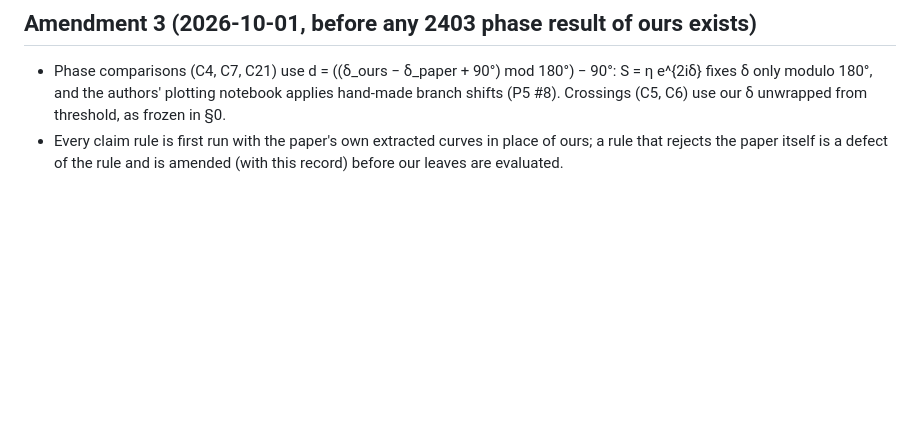
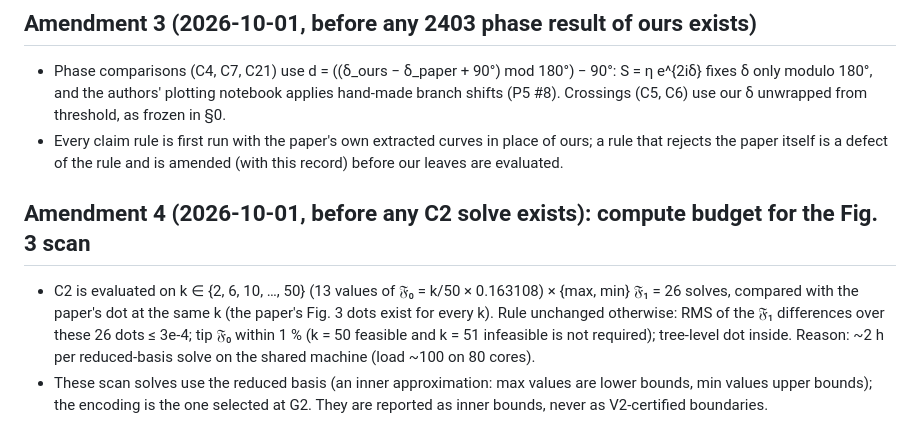
Before and after one commit to StephenQSstarThomas/s-matrix-bootstrap, a Markdown page: docs/gtb2403/PREREGISTRATION.md, the part around the change. GitHub-like rendering; blank space fills up the shorter version.

Commit message:
PREREGISTRATION amendment 4: Fig. 3 scan on 13 F0 values x max/min (26 solves), reduced basis, reported as inner bounds

```diff
--- a/docs/gtb2403/PREREGISTRATION.md
+++ b/docs/gtb2403/PREREGISTRATION.md
@@ -88,3 +88,11 @@ amendments with the reason; the original text is never edited.
   unwrapped from threshold, as frozen in §0.
 - Every claim rule is first run with the paper's own extracted curves in place of ours; a rule that rejects the paper
   itself is a defect of the rule and is amended (with this record) before our leaves are evaluated.
+
+## Amendment 4 (2026-10-01, before any C2 solve exists): compute budget for the Fig. 3 scan
+- C2 is evaluated on k ∈ {2, 6, 10, …, 50} (13 values of 𝔉₀ = k/50 × 0.163108) × {max, min} 𝔉₁ = 26 solves, compared
+  with the paper's dot at the same k (the paper's Fig. 3 dots exist for every k). Rule unchanged otherwise: RMS of the
+  𝔉₁ differences over these 26 dots ≤ 3e-4; tip 𝔉₀ within 1 % (k = 50 feasible and k = 51 infeasible is not required);
+  tree-level dot inside. Reason: ~2 h per reduced-basis solve on the shared machine (load ~100 on 80 cores).
+- These scan solves use the reduced basis (an inner approximation: max values are lower bounds, min values upper bounds);
+  the encoding is the one selected at G2. They are reported as inner bounds, never as V2-certified boundaries.
```
